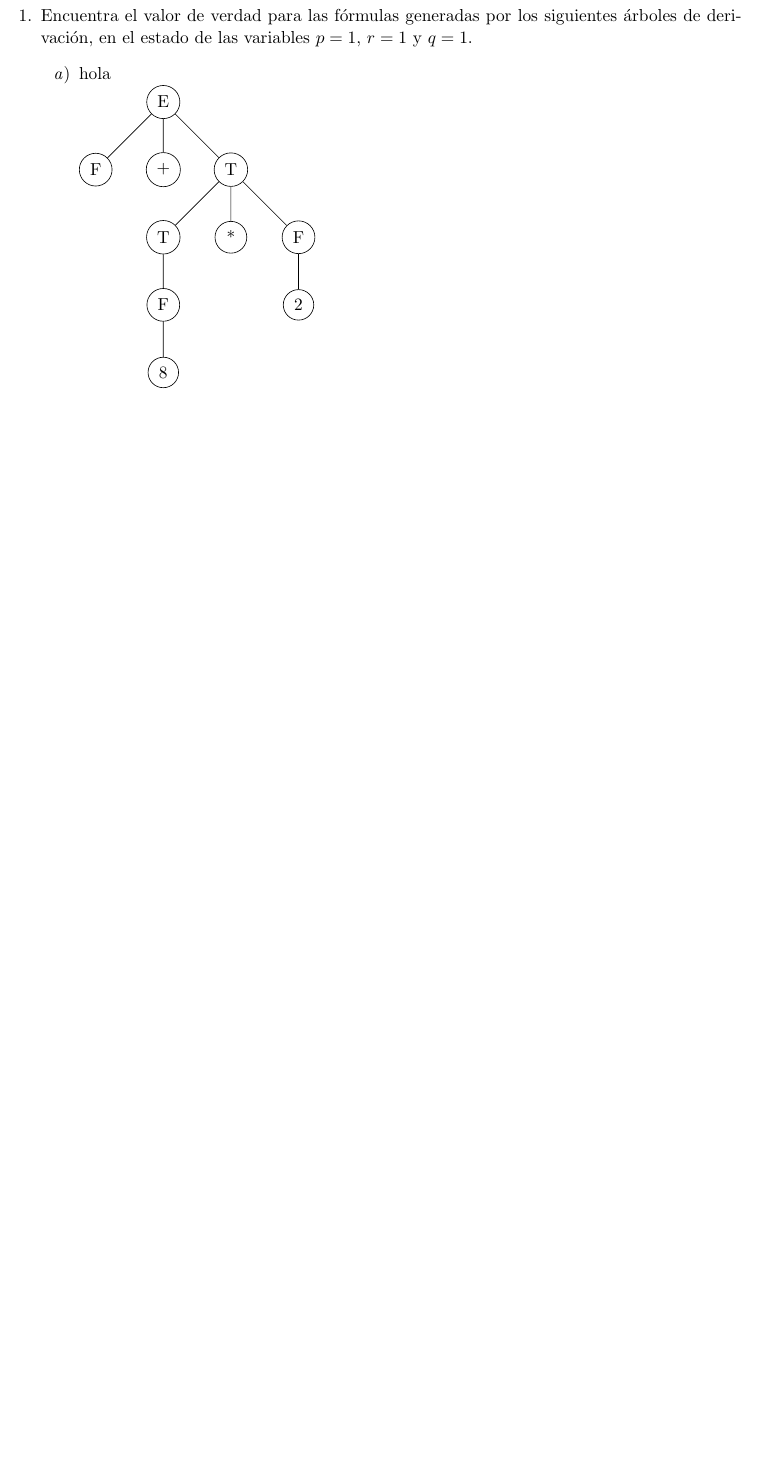
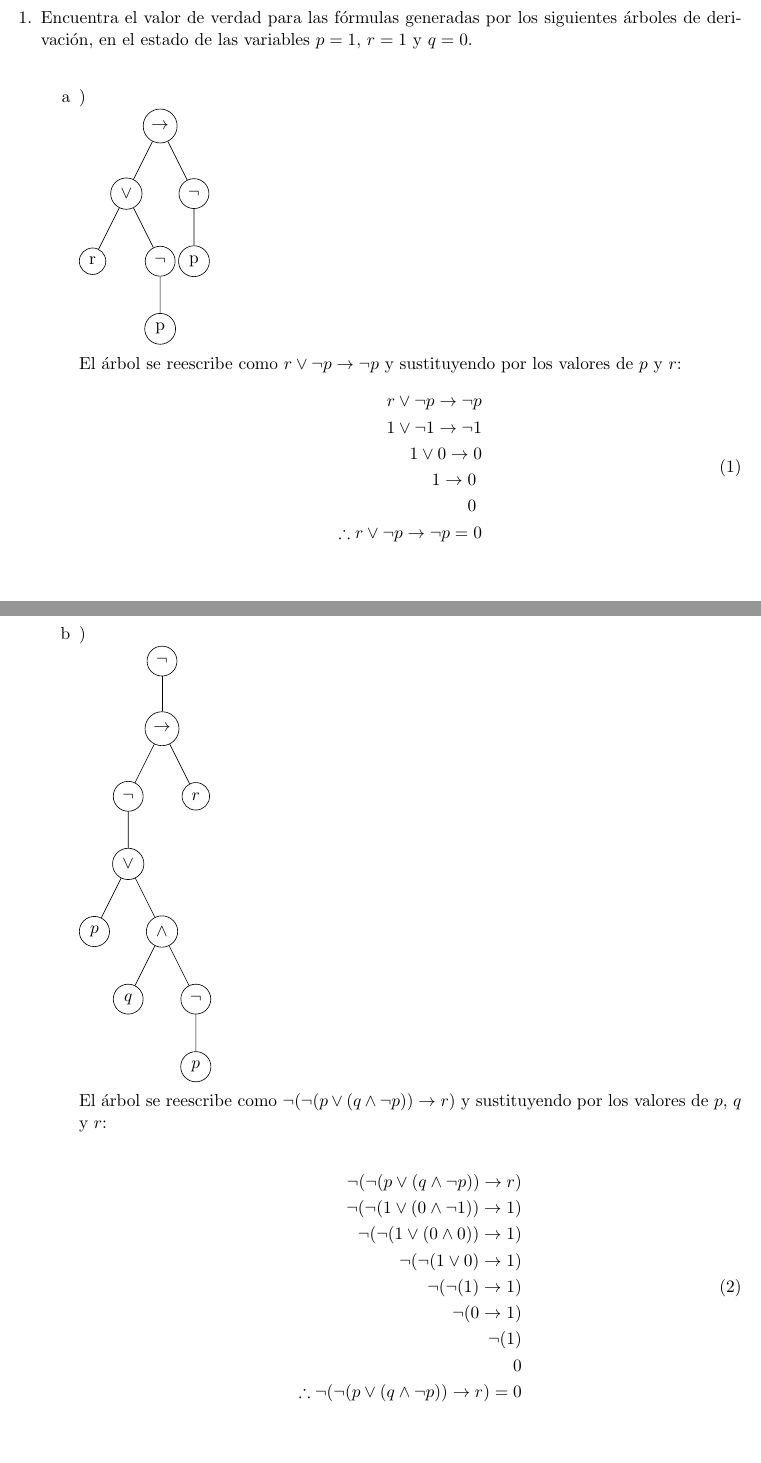
Before and after one commit to pablotrinidad/estructuras-discretas, a LaTeX document (hm/T02/T02.tex): part of page 2 of 2 before the commit and two parts of pages 2 and 3 of 4 after it, the two joined at a grey line, cut so that both start at the same text, the shorter picture padded with empty space. Compiled offline with pdfLaTeX.

Commit message:
T02 Finished

```diff
--- a/hm/T02/T02.tex
+++ b/hm/T02/T02.tex
@@ -2,6 +2,8 @@
 
 \usepackage[utf8]{inputenc}
 \usepackage[spanish,es-nodecimaldot]{babel}
+\usepackage{amsmath}
+\usepackage{amssymb}
 \usepackage{graphicx}
 
 \usepackage{mathtools}
@@ -46,21 +48,74 @@
 \begin{enumerate}
     \item Encuentra el valor de verdad para las fórmulas generadas por los
     siguientes árboles de derivación, en el estado de las variables $p = 1$,
-    $r = 1$ y $q = 1$.
-        \begin{enumerate}
-            \item hola \\
-                \begin{tikzpicture}[nodes={draw,circle}]
-                    \node {E}
-                    child {node {F}
+    $r = 1$ y $q = 0$. \\
+    \begin{enumerate}
+        \item [a])\\
+            \begin{tikzpicture}[nodes={draw,circle},align=center]
+                \node {$\to$}
+                child {node {$\lor$}
+                    child {node {r}}
+                    child {node {$\neg$}
+                        child {node {p}}
                     }
-                    child {node {+}
+                }
+                child {node {$\neg$}
+                    child {node {p}}
+                };
+            \end{tikzpicture}
+
+            El árbol se reescribe como $r \lor \neg p \to \neg p$ y sustituyendo
+            por los valores de $p$ y $r$:
+                \begin{equation}
+                \begin{split}
+                \begin{aligned}
+                    r \lor \neg p \to \neg p \\
+                    1 \lor \neg 1 \to \neg 1 \\
+                    1 \lor 0 \to 0 \\
+                    1 \to 0 \\
+                    0 \\
+                    \therefore r \lor \neg p \to \neg p = 0
+                \end{aligned}
+                \end{split}
+                \end{equation}
+    \clearpage
+    \item [b])\\
+        \begin{tikzpicture}[nodes={draw,circle},align=center]
+            \node {$\neg$}
+            child {node {$\to$}
+                child {node {$\neg$}
+                    child {node {$\lor$}
+                        child {node {$p$}}
+                        child {node {$\land$}
+                            child {node {$q$}}
+                            child {node {$\neg$}
+                                child {node {$p$}}
+                            }
+                        }
                     }
-                    child {node {T}
-                    child {node {T}
-                      child {node {F}  child {node {8}} }
-                      }
-                    child {node {*}}
-                    child {node {F} child {node {2}}}
-                    };
-                \end{tikzpicture}
-        \end{enumerate}
+                }
+                child {node {$r$}}
+            };
+        \end{tikzpicture}
+
+        El árbol se reescribe como $\neg (\neg (p \lor (q \land \neg p)) \to r)$
+        y sustituyendo por los valores de $p$, $q$ y $r$:
+
+            \begin{equation}
+            \begin{split}
+            \begin{aligned}
+                \neg (\neg (p \lor (q \land \neg p)) \to r) \\
+                \neg (\neg (1 \lor (0 \land \neg 1)) \to 1) \\
+                \neg (\neg (1 \lor (0 \land 0)) \to 1) \\
+                \neg (\neg (1 \lor 0) \to 1) \\
+                \neg (\neg (1) \to 1) \\
+                \neg (0 \to 1) \\
+                \neg (1) \\
+                0 \\
+                \therefore \neg (\neg (p \lor (q \land \neg p)) \to r) = 0
+            \end{aligned}
+            \end{split}
+            \end{equation}
+    \end{enumerate}
+
+    \clearpage
```
Also changed, not shown: hm/T02/T02.pdf, hm/T02/T02.tex (57 more changed lines).
